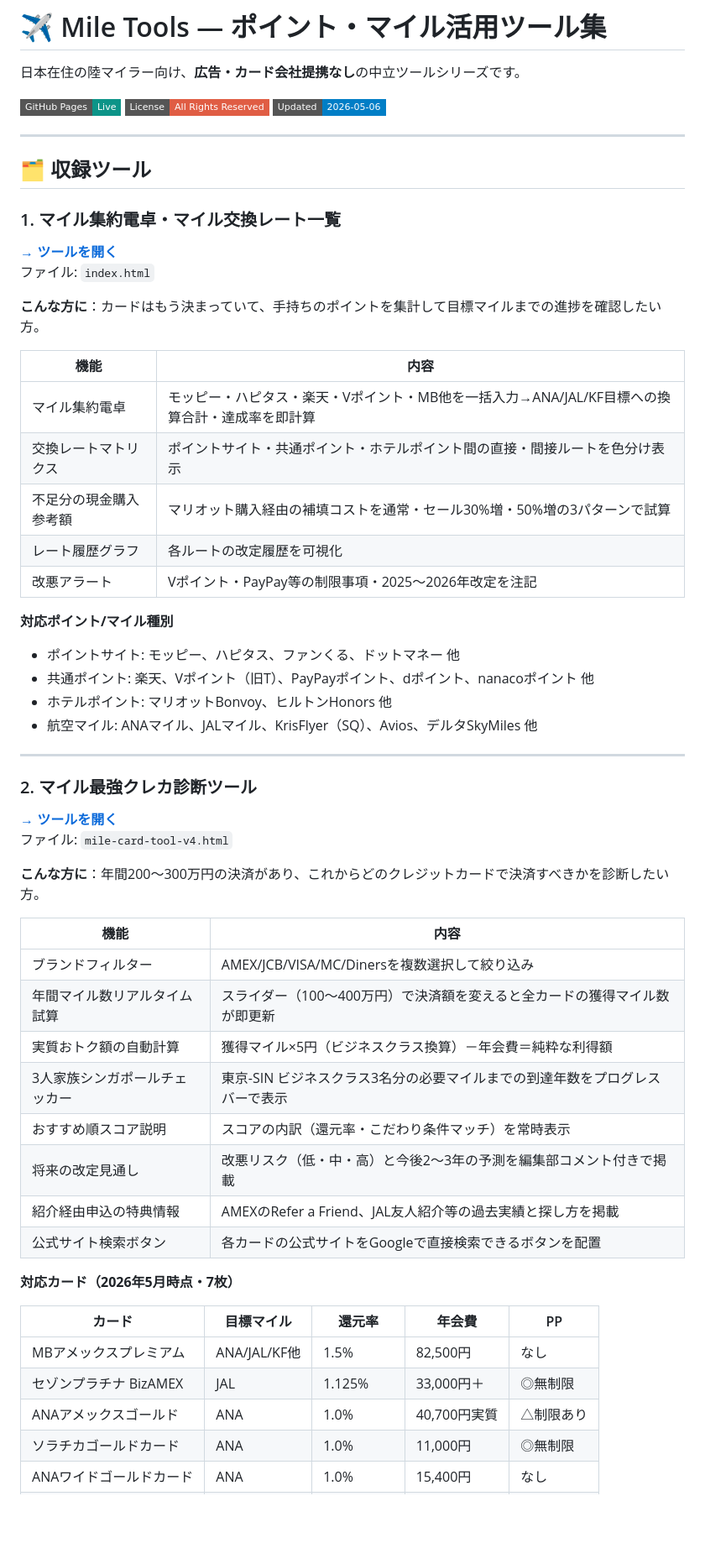
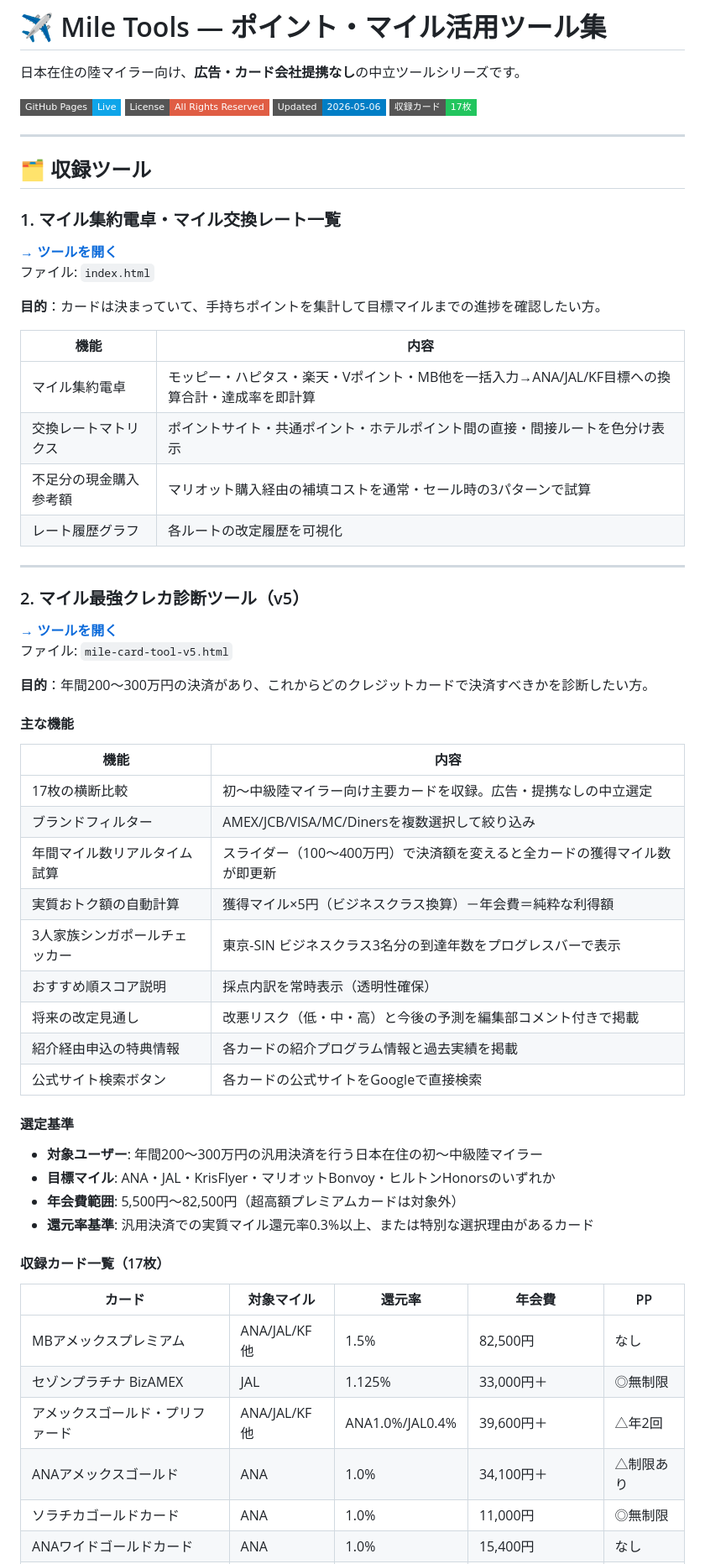
Before and after one commit to miler-tools/point-exchange-tool, a Markdown page: README.md, the part around one of its changes. Shown at 84% size. GitHub-like rendering; badges without logos; blank space fills up the shorter version.

```diff
--- a/README.md
+++ b/README.md
@@ -2,9 +2,10 @@
 
 日本在住の陸マイラー向け、**広告・カード会社提携なし**の中立ツールシリーズです。
 
-[![GitHub Pages](https://img.shields.io/badge/GitHub%20Pages-Live-0C9488?style=flat-square&logo=github)](https://miler-tools.github.io/point-exchange-tool/)
+[![GitHub Pages](https://img.shields.io/badge/GitHub%20Pages-Live-0EA5E9?style=flat-square&logo=github)](https://miler-tools.github.io/point-exchange-tool/)
 [![License](https://img.shields.io/badge/License-All%20Rights%20Reserved-red?style=flat-square)](./LICENSE)
 [![Updated](https://img.shields.io/badge/Updated-2026--05--06-blue?style=flat-square)]()
+[![Cards](https://img.shields.io/badge/収録カード-17枚-22C55E?style=flat-square)]()
 
 ---
 
@@ -15,49 +16,52 @@
 **[→ ツールを開く](https://miler-tools.github.io/point-exchange-tool/)**
 ファイル: `index.html`
 
-**こんな方に**：カードはもう決まっていて、手持ちのポイントを集計して目標マイルまでの進捗を確認したい方。
+**目的**：カードは決まっていて、手持ちポイントを集計して目標マイルまでの進捗を確認したい方。
 
 | 機能 | 内容 |
 |---|---|
 | マイル集約電卓 | モッピー・ハピタス・楽天・Vポイント・MB他を一括入力→ANA/JAL/KF目標への換算合計・達成率を即計算 |
 | 交換レートマトリクス | ポイントサイト・共通ポイント・ホテルポイント間の直接・間接ルートを色分け表示 |
-| 不足分の現金購入参考額 | マリオット購入経由の補填コストを通常・セール30%増・50%増の3パターンで試算 |
+| 不足分の現金購入参考額 | マリオット購入経由の補填コストを通常・セール時の3パターンで試算 |
 | レート履歴グラフ | 各ルートの改定履歴を可視化 |
-| 改悪アラート | Vポイント・PayPay等の制限事項・2025〜2026年改定を注記 |
-
-**対応ポイント/マイル種別**
-
-- ポイントサイト: モッピー、ハピタス、ファンくる、ドットマネー 他
-- 共通ポイント: 楽天、Vポイント（旧T）、PayPayポイント、dポイント、nanacoポイント 他
-- ホテルポイント: マリオットBonvoy、ヒルトンHonors 他
-- 航空マイル: ANAマイル、JALマイル、KrisFlyer（SQ）、Avios、デルタSkyMiles 他
 
 ---
 
-### 2. マイル最強クレカ診断ツール
+### 2. マイル最強クレカ診断ツール（v5）
 
-**[→ ツールを開く](https://miler-tools.github.io/point-exchange-tool/mile-card-tool-v4.html)**
-ファイル: `mile-card-tool-v4.html`
+**[→ ツールを開く](https://miler-tools.github.io/point-exchange-tool/mile-card-tool-v5.html)**
+ファイル: `mile-card-tool-v5.html`
 
-**こんな方に**：年間200〜300万円の決済があり、これからどのクレジットカードで決済すべきかを診断したい方。
+**目的**：年間200〜300万円の決済があり、これからどのクレジットカードで決済すべきかを診断したい方。
+
+#### 主な機能
 
 | 機能 | 内容 |
 |---|---|
+| 17枚の横断比較 | 初〜中級陸マイラー向け主要カードを収録。広告・提携なしの中立選定 |
 | ブランドフィルター | AMEX/JCB/VISA/MC/Dinersを複数選択して絞り込み |
 | 年間マイル数リアルタイム試算 | スライダー（100〜400万円）で決済額を変えると全カードの獲得マイル数が即更新 |
 | 実質おトク額の自動計算 | 獲得マイル×5円（ビジネスクラス換算）－年会費＝純粋な利得額 |
-| 3人家族シンガポールチェッカー | 東京-SIN ビジネスクラス3名分の必要マイルまでの到達年数をプログレスバーで表示 |
-| おすすめ順スコア説明 | スコアの内訳（還元率・こだわり条件マッチ）を常時表示 |
-| 将来の改定見通し | 改悪リスク（低・中・高）と今後2〜3年の予測を編集部コメント付きで掲載 |
-| 紹介経由申込の特典情報 | AMEXのRefer a Friend、JAL友人紹介等の過去実績と探し方を掲載 |
-| 公式サイト検索ボタン | 各カードの公式サイトをGoogleで直接検索できるボタンを配置 |
+| 3人家族シンガポールチェッカー | 東京-SIN ビジネスクラス3名分の到達年数をプログレスバーで表示 |
+| おすすめ順スコア説明 | 採点内訳を常時表示（透明性確保） |
+| 将来の改定見通し | 改悪リスク（低・中・高）と今後の予測を編集部コメント付きで掲載 |
+| 紹介経由申込の特典情報 | 各カードの紹介プログラム情報と過去実績を掲載 |
+| 公式サイト検索ボタン | 各カードの公式サイトをGoogleで直接検索 |
 
-**対応カード（2026年5月時点・7枚）**
+#### 選定基準
 
-| カード | 目標マイル | 還元率 | 年会費 | PP |
+- **対象ユーザー**: 年間200〜300万円の汎用決済を行う日本在住の初〜中級陸マイラー
+- **目標マイル**: ANA・JAL・KrisFlyer・マリオットBonvoy・ヒルトンHonorsのいずれか
+- **年会費範囲**: 5,500円〜82,500円（超高額プレミアムカードは対象外）
+- **還元率基準**: 汎用決済での実質マイル還元率0.3%以上、または特別な選択理由があるカード
+
+#### 収録カード一覧（17枚）
+
+| カード | 対象マイル | 還元率 | 年会費 | PP |
 |---|---|---|---|---|
 | MBアメックスプレミアム | ANA/JAL/KF他 | 1.5% | 82,500円 | なし |
 | セゾンプラチナ BizAMEX | JAL | 1.125% | 33,000円＋ | ◎無制限 |
-| ANAアメックスゴールド | ANA | 1.0% | 40,700円実質 | △制限あり |
+| アメックスゴールド・プリファード | ANA/JAL/KF他 | ANA1.0%/JAL0.4% | 39,600円＋ | △年2回 |
+| ANAアメックスゴールド | ANA | 1.0% | 34,100円＋ | △制限あり |
 | ソラチカゴールドカード | ANA | 1.0% | 11,000円 | ◎無制限 |
 | ANAワイドゴールドカード | ANA | 1.0% | 15,400円 | なし |
```
Also changed, not shown: other parts of README.md (+20 -16 lines).
